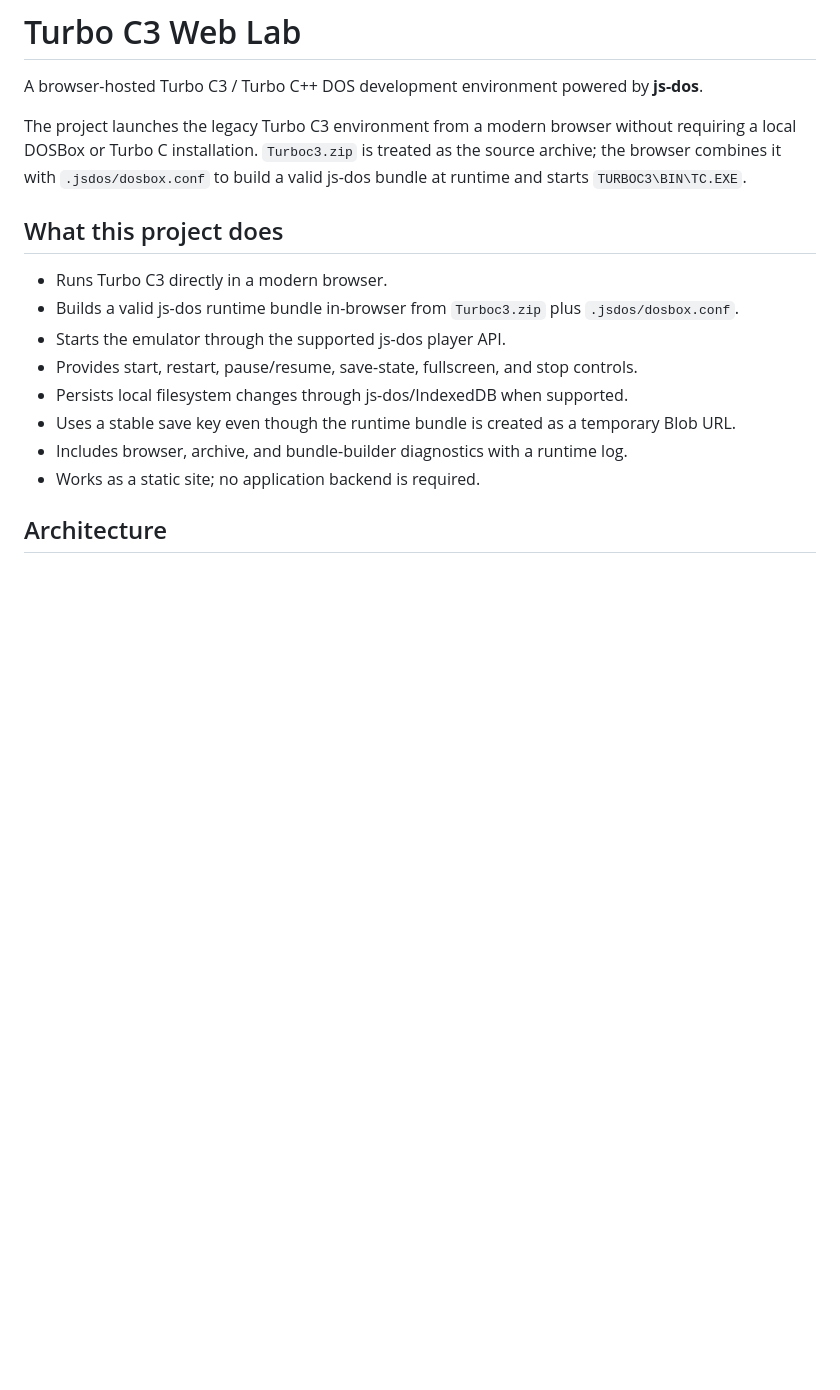
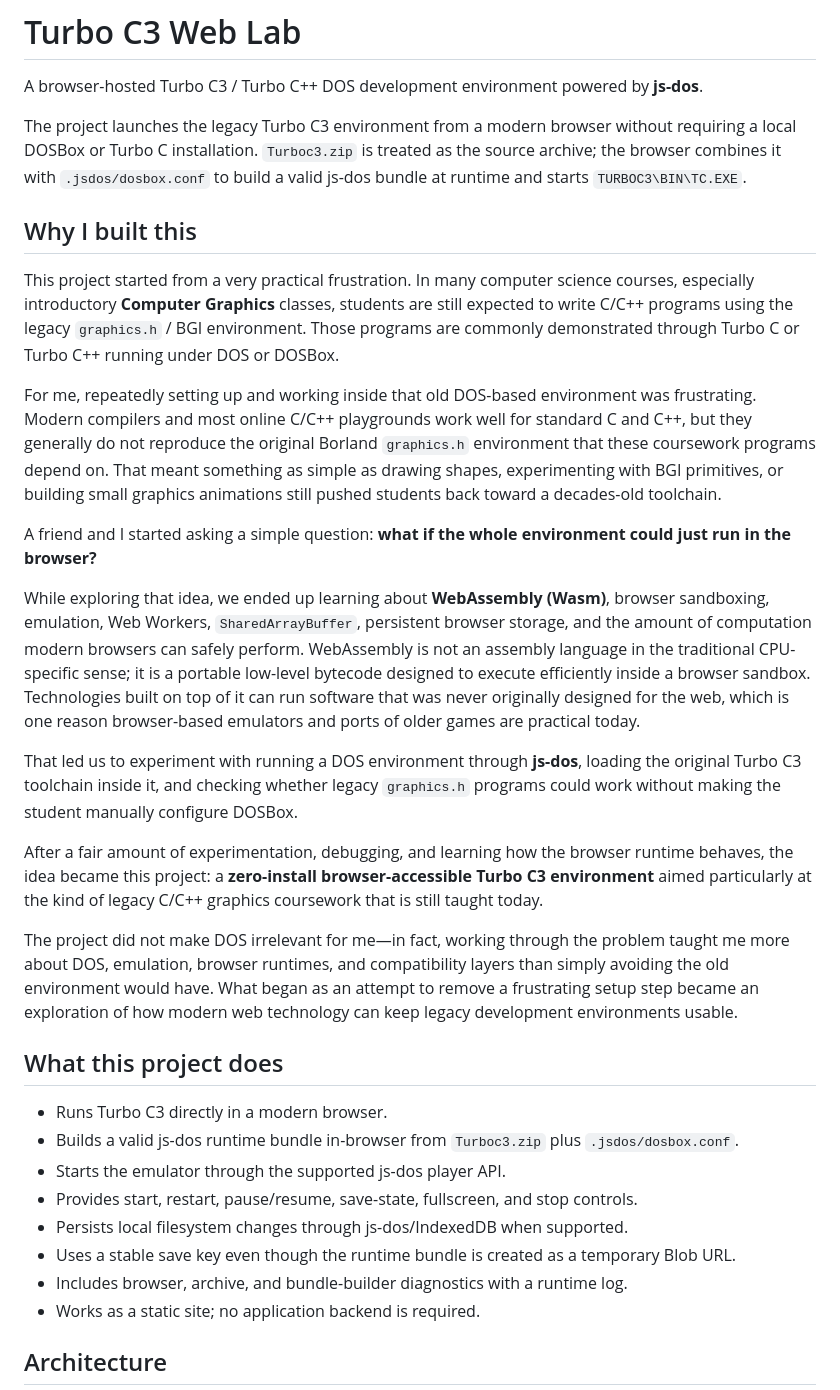
Before and after one commit to CyberCipherSight/Testing_Dos, a Markdown page: README.md, the part around the change. Rendered like a GitHub page; blank space fills up the shorter version.

Commit message:
docs: add project motivation and origin story

```diff
--- a/README.md
+++ b/README.md
@@ -3,6 +3,22 @@
 A browser-hosted Turbo C3 / Turbo C++ DOS development environment powered by **js-dos**.
 
 The project launches the legacy Turbo C3 environment from a modern browser without requiring a local DOSBox or Turbo C installation. `Turboc3.zip` is treated as the source archive; the browser combines it with `.jsdos/dosbox.conf` to build a valid js-dos bundle at runtime and starts `TURBOC3\BIN\TC.EXE`.
+
+## Why I built this
+
+This project started from a very practical frustration. In many computer science courses, especially introductory **Computer Graphics** classes, students are still expected to write C/C++ programs using the legacy `graphics.h` / BGI environment. Those programs are commonly demonstrated through Turbo C or Turbo C++ running under DOS or DOSBox.
+
+For me, repeatedly setting up and working inside that old DOS-based environment was frustrating. Modern compilers and most online C/C++ playgrounds work well for standard C and C++, but they generally do not reproduce the original Borland `graphics.h` environment that these coursework programs depend on. That meant something as simple as drawing shapes, experimenting with BGI primitives, or building small graphics animations still pushed students back toward a decades-old toolchain.
+
+A friend and I started asking a simple question: **what if the whole environment could just run in the browser?**
+
+While exploring that idea, we ended up learning about **WebAssembly (Wasm)**, browser sandboxing, emulation, Web Workers, `SharedArrayBuffer`, persistent browser storage, and the amount of computation modern browsers can safely perform. WebAssembly is not an assembly language in the traditional CPU-specific sense; it is a portable low-level bytecode designed to execute efficiently inside a browser sandbox. Technologies built on top of it can run software that was never originally designed for the web, which is one reason browser-based emulators and ports of older games are practical today.
+
+That led us to experiment with running a DOS environment through **js-dos**, loading the original Turbo C3 toolchain inside it, and checking whether legacy `graphics.h` programs could work without making the student manually configure DOSBox.
+
+After a fair amount of experimentation, debugging, and learning how the browser runtime behaves, the idea became this project: a **zero-install browser-accessible Turbo C3 environment** aimed particularly at the kind of legacy C/C++ graphics coursework that is still taught today.
+
+The project did not make DOS irrelevant for me—in fact, working through the problem taught me more about DOS, emulation, browser runtimes, and compatibility layers than simply avoiding the old environment would have. What began as an attempt to remove a frustrating setup step became an exploration of how modern web technology can keep legacy development environments usable.
 
 ## What this project does
 
```
